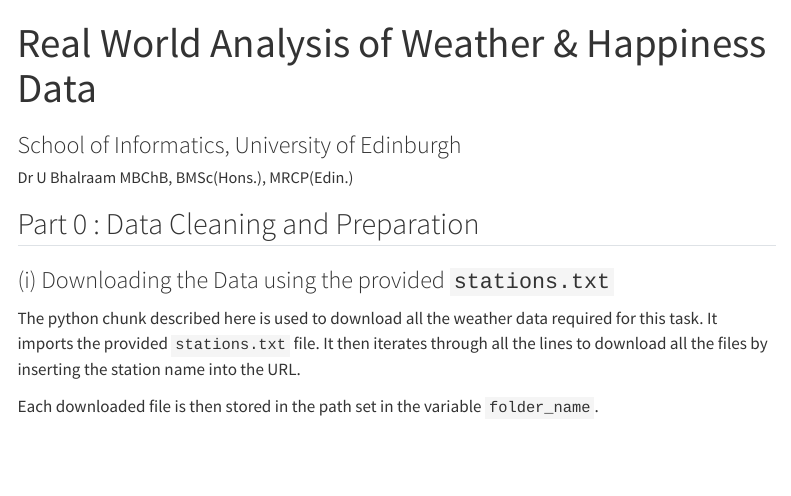
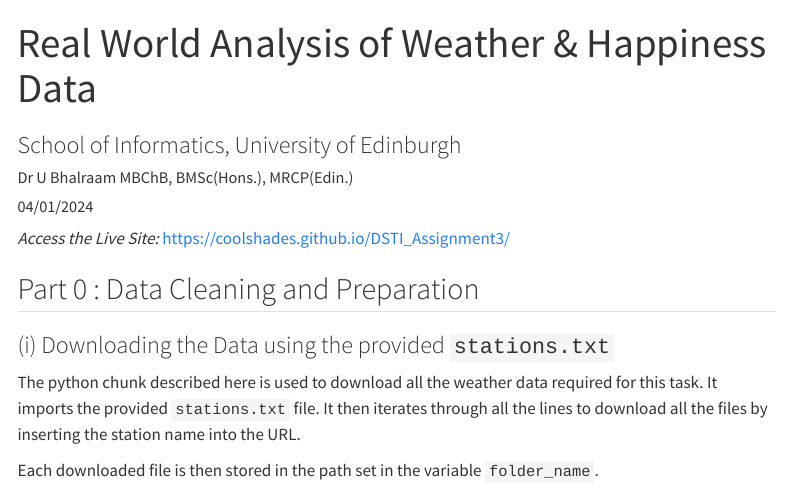
Before and after one commit to CoolShades/DSTI_Assignment3, a Quarto document (index.qmd): the page in a window 1100 px wide, from its top. Rendered offline with R 4.5, knitr and Pandoc in place of Quarto, with nearby package versions; some code elsewhere in the file could not run offline; menus at the side of the page are left out; long lines of code are wrapped.

Commit message:
update header

```diff
--- a/index.qmd
+++ b/index.qmd
@@ -2,6 +2,7 @@
 title: "Real World Analysis of Weather & Happiness Data"
 author: "Dr U Bhalraam MBChB, BMSc(Hons.), MRCP(Edin.)"
 subtitle: "School of Informatics, University of Edinburgh"
+date: "04/01/2024"
 format:
   html:
     smooth-scroll: true
@@ -11,6 +12,8 @@ editor: "visual"
 execute:
   cache: true
 ---
+
+*Access the Live Site:* [https://coolshades.github.io/DSTI_Assignment3/](#0)
 
 ## Part 0 : Data Cleaning and Preparation
 
```
Also changed, not shown: index_files/figure-html/Happiness Score vs Good Weather Score-1.png, index_files/figure-html/Scatter of rating against air frost days-1.png, index_files/figure-html/Scatter of rating against maximum temperature-1.png, index_files/figure-html/Scatter of rating against minimum temperature-1.png, index_files/figure-html/Scatter of rating against rainfall-1.png, index_files/figure-html/Scatter of rating against sunshine-1.png, 32 other files.
